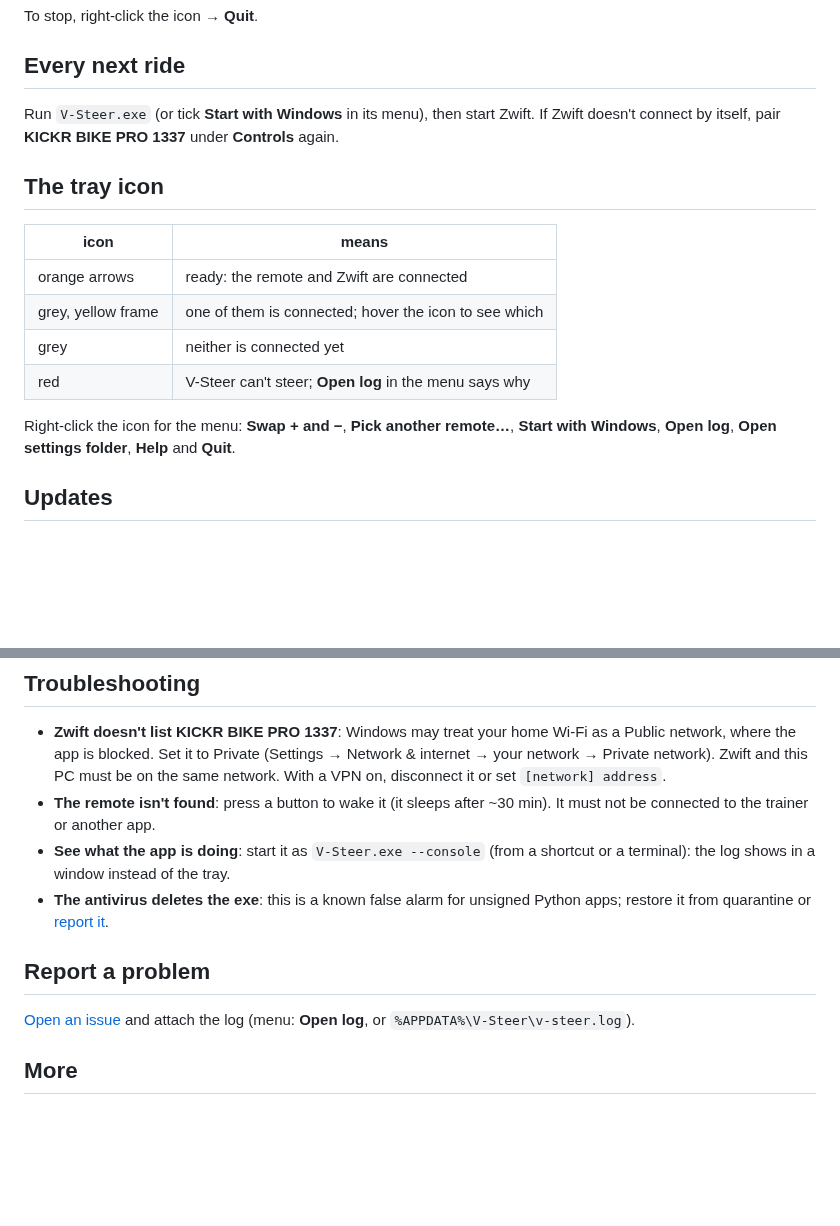
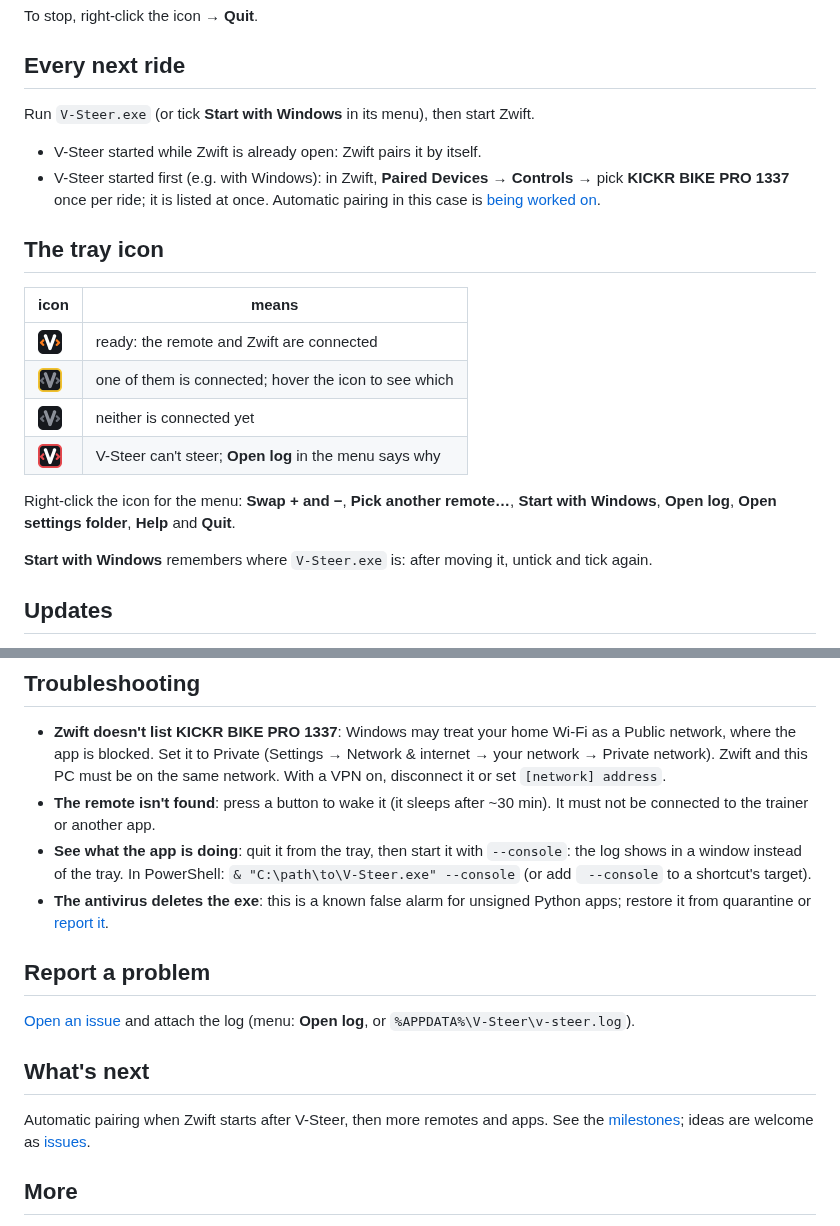
Before and after one commit to valeraparafin/v-steer, a Markdown page: README.md, 2 parts joined by grey strips. GitHub-like rendering; pictures changed too: docs/tray/error.png (added), docs/tray/idle.png (added), docs/tray/partial.png (added); blank space fills up the shorter version.

Commit message:
docs: README for 0.2.0, icon states as pictures, release notes from docs/release-notes
Co-Authored-By: Claude Opus 5.5 <noreply@anthropic.com>

```diff
--- a/README.md
+++ b/README.md
@@ -25,20 +25,26 @@ To stop, right-click the icon → **Quit**.
 
 ## Every next ride
 
-Run `V-Steer.exe` (or tick **Start with Windows** in its menu), then start Zwift. If Zwift
-doesn't connect by itself, pair **KICKR BIKE PRO 1337** under **Controls** again.
+Run `V-Steer.exe` (or tick **Start with Windows** in its menu), then start Zwift.
+
+- V-Steer started while Zwift is already open: Zwift pairs it by itself.
+- V-Steer started first (e.g. with Windows): in Zwift, **Paired Devices → Controls** → pick
+  **KICKR BIKE PRO 1337** once per ride; it is listed at once.
+  Automatic pairing in this case is [being worked on](https://github.com/valeraparafin/v-steer/issues/10).
 
 ## The tray icon
 
 | icon | means |
 |------|-------|
-| orange arrows | ready: the remote and Zwift are connected |
-| grey, yellow frame | one of them is connected; hover the icon to see which |
-| grey | neither is connected yet |
-| red | V-Steer can't steer; **Open log** in the menu says why |
+| <img src="docs/tray/ready.png" width="24"> | ready: the remote and Zwift are connected |
+| <img src="docs/tray/partial.png" width="24"> | one of them is connected; hover the icon to see which |
+| <img src="docs/tray/idle.png" width="24"> | neither is connected yet |
+| <img src="docs/tray/error.png" width="24"> | V-Steer can't steer; **Open log** in the menu says why |
 
 Right-click the icon for the menu: **Swap + and −**, **Pick another remote…**, **Start with
 Windows**, **Open log**, **Open settings folder**, **Help** and **Quit**.
+
+**Start with Windows** remembers where `V-Steer.exe` is: after moving it, untick and tick again.
 
 ## Updates
 
@@ -67,8 +73,9 @@ then quit and start the app again.
   disconnect it or set `[network] address`.
 - **The remote isn't found**: press a button to wake it (it sleeps after ~30 min). It must not be
   connected to the trainer or another app.
-- **See what the app is doing**: start it as `V-Steer.exe --console` (from a shortcut or a
-  terminal): the log shows in a window instead of the tray.
+- **See what the app is doing**: quit it from the tray, then start it with `--console`: the log
+  shows in a window instead of the tray. In PowerShell: `& "C:\path\to\V-Steer.exe" --console`
+  (or add ` --console` to a shortcut's target).
 - **The antivirus deletes the exe**: this is a known false alarm for unsigned Python apps; restore
   it from quarantine or [report it](https://github.com/valeraparafin/v-steer/issues).
 
@@ -77,6 +84,12 @@ then quit and start the app again.
 [Open an issue](https://github.com/valeraparafin/v-steer/issues/new) and attach the log
 (menu: **Open log**, or `%APPDATA%\V-Steer\v-steer.log`).
 
+## What's next
+
+Automatic pairing when Zwift starts after V-Steer, then more remotes and apps. See the
+[milestones](https://github.com/valeraparafin/v-steer/milestones); ideas are welcome as
+[issues](https://github.com/valeraparafin/v-steer/issues).
+
 ## More
 
 - [How it works, running from source, building](docs/how-it-works.md)
```
Also changed, not shown: docs/how-it-works.md (+6 -4 lines), docs/release-notes/v0.2.0.md (added, +36 -0 lines), 2 other files.
